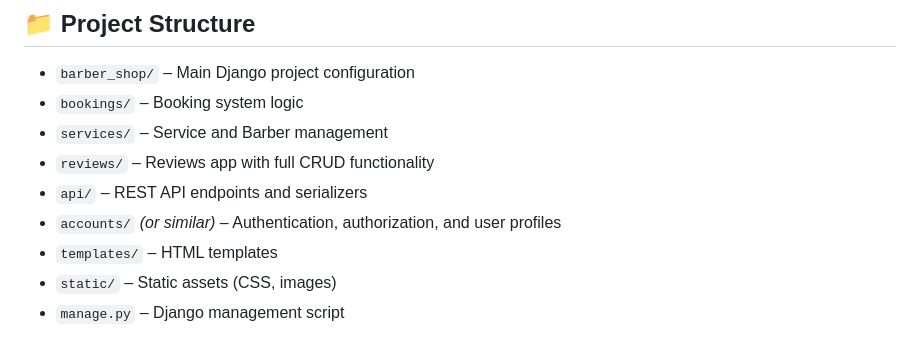
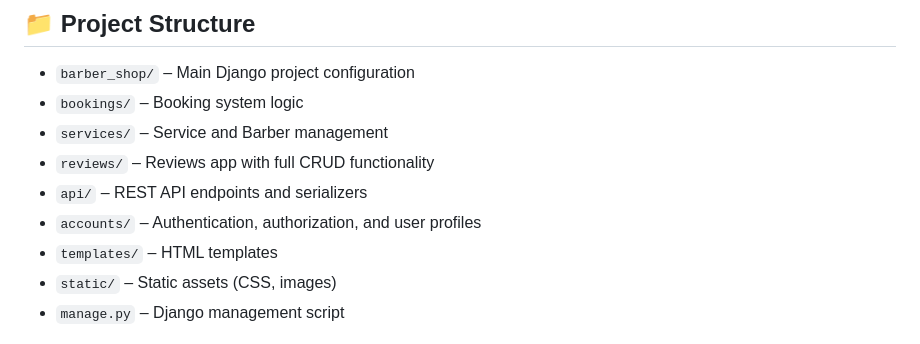
Before and after one commit to AntonVelev21/BarberShop-Advanced, a Markdown page: README.md, the part around the change. Rendered like a GitHub page.

```diff
--- a/README.md
+++ b/README.md
@@ -77,7 +77,7 @@
 - `services/` – Service and Barber management
 - `reviews/` – Reviews app with full CRUD functionality
 - `api/` – REST API endpoints and serializers
-- `accounts/` *(or similar)* – Authentication, authorization, and user profiles
+- `accounts/` – Authentication, authorization, and user profiles
 - `templates/` – HTML templates
 - `static/` – Static assets (CSS, images)
 - `manage.py` – Django management script
```
